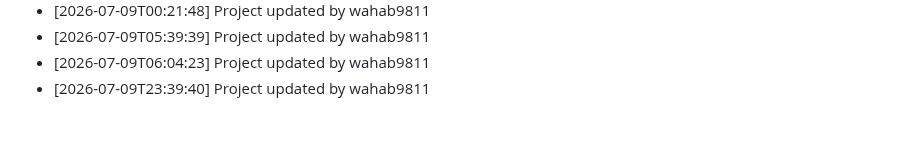
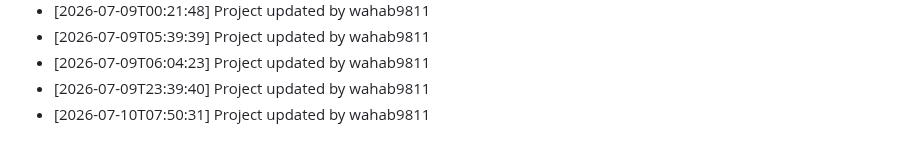
Before and after one commit to wahab9811/Teacher-TimeTable-Management-System, a Markdown page: commit_history.md, the part around the change. Drawn GitHub-style.

Commit message:
Update project structure and files

```diff
--- a/commit_history.md
+++ b/commit_history.md
@@ -254,3 +254,4 @@
 - [2026-07-09T05:39:39] Project updated by wahab9811
 - [2026-07-09T06:04:23] Project updated by wahab9811
 - [2026-07-09T23:39:40] Project updated by wahab9811
+- [2026-07-10T07:50:31] Project updated by wahab9811
```
